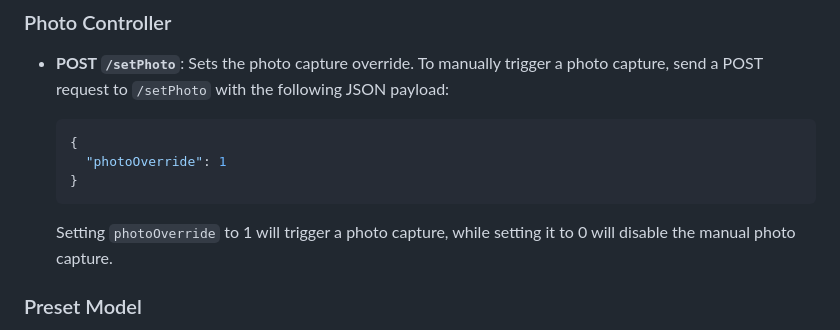
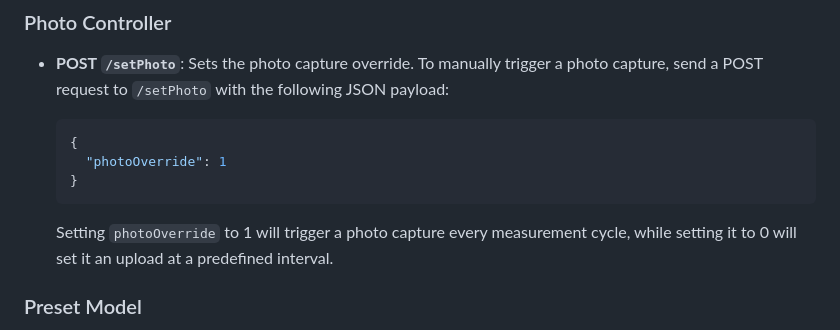
Before and after one commit to hen900/mykoprisma_server, a Markdown page: README.md, the part around the change. Rendered like a GitHub page.

````diff
--- a/README.md
+++ b/README.md
@@ -106,7 +106,7 @@ Photos are stored in an output directory /uploads with a timestamp.
   }
   ```
 
-  Setting `photoOverride` to 1 will trigger a photo capture, while setting it to 0 will disable the manual photo capture.
+  Setting `photoOverride` to 1 will trigger a photo capture every measurement cycle, while setting it to 0 will set it an upload at a predefined interval.
 
 ### Preset Model
 
````
